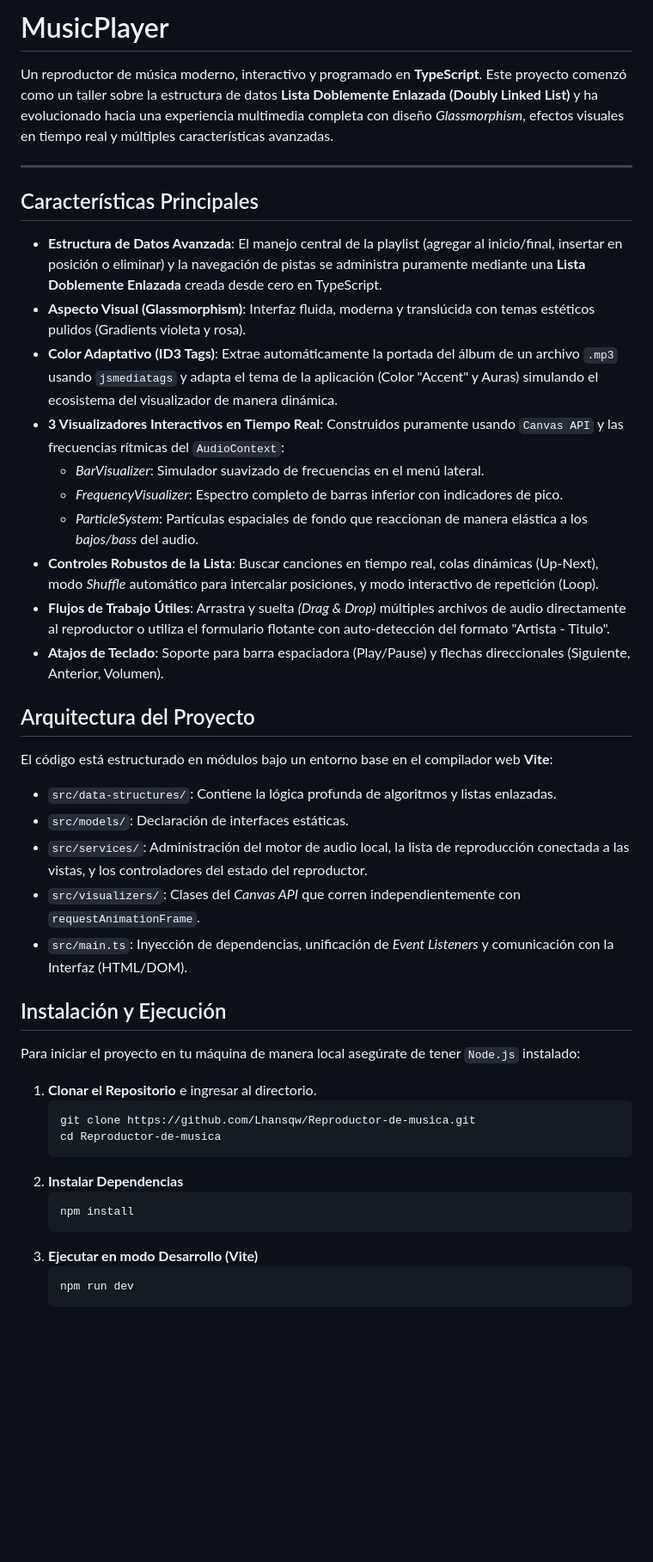
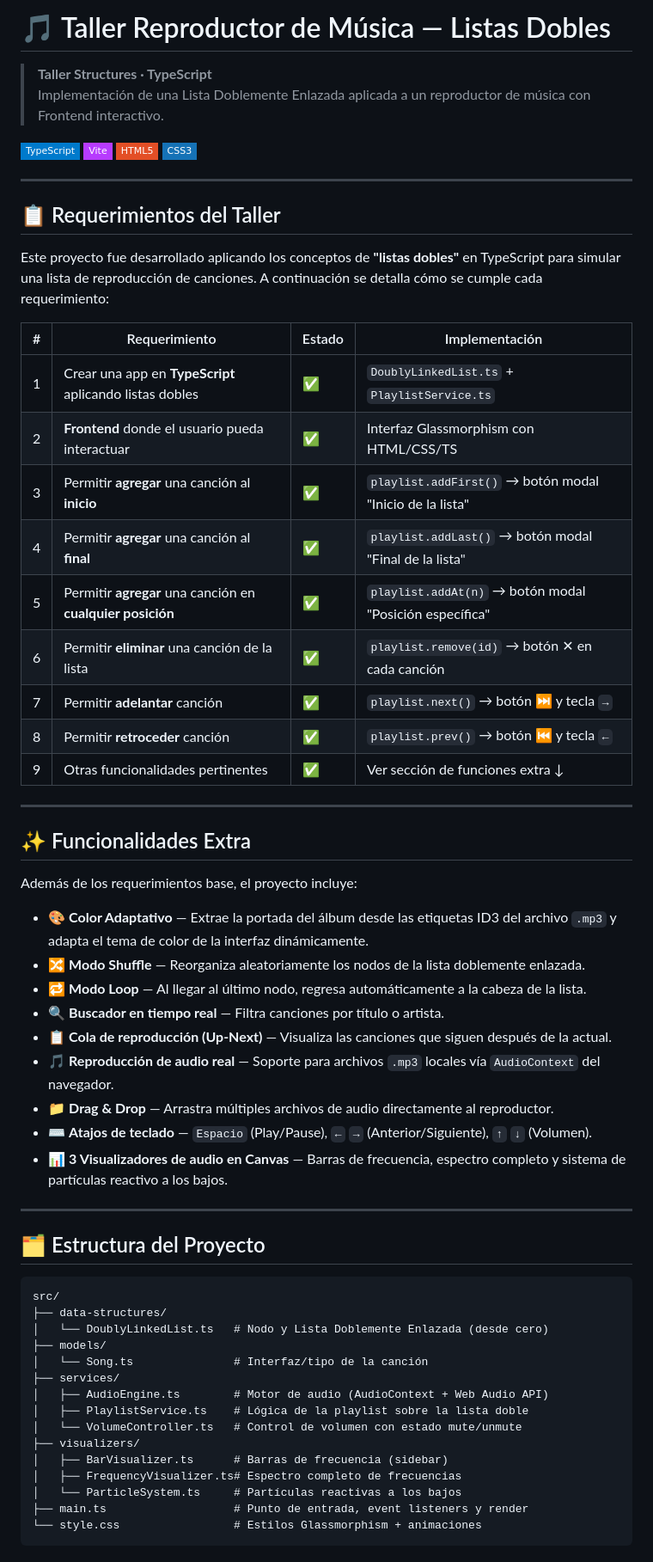
Before and after one commit to Lhansqw/Reproductor-de-musica, a Markdown page: README.md, the part around one of its changes. Shown at 86% size. Drawn GitHub-style; badges without logos; blank space fills up the shorter version.

Commit message:
README del taller

````diff
--- a/README.md
+++ b/README.md
@@ -1,46 +1,66 @@
-#  MusicPlayer
+# 🎵 Taller Reproductor de Música — Listas Dobles
 
-Un reproductor de música moderno, interactivo y programado en **TypeScript**. Este proyecto comenzó como un taller sobre la estructura de datos **Lista Doblemente Enlazada (Doubly Linked List)** y ha evolucionado hacia una experiencia multimedia completa con diseño *Glassmorphism*, efectos visuales en tiempo real y múltiples características avanzadas.
+> **Taller Structures · TypeScript**
+> Implementación de una Lista Doblemente Enlazada aplicada a un reproductor de música con Frontend interactivo.
+
+![TypeScript](https://img.shields.io/badge/TypeScript-007ACC?style=flat-square&logo=typescript&logoColor=white)
+![Vite](https://img.shields.io/badge/Vite-B73BFE?style=flat-square&logo=vite&logoColor=white)
+![HTML5](https://img.shields.io/badge/HTML5-E34F26?style=flat-square&logo=html5&logoColor=white)
+![CSS3](https://img.shields.io/badge/CSS3-1572B6?style=flat-square&logo=css3&logoColor=white)
 
 ---
 
-##  Características Principales
+## 📋 Requerimientos del Taller
 
-* **Estructura de Datos Avanzada**: El manejo central de la playlist (agregar al inicio/final, insertar en posición o eliminar) y la navegación de pistas se administra puramente mediante una **Lista Doblemente Enlazada** creada desde cero en TypeScript.
-* **Aspecto Visual (Glassmorphism)**: Interfaz fluida, moderna y translúcida con temas estéticos pulidos (Gradients violeta y rosa).
-* **Color Adaptativo (ID3 Tags)**: Extrae automáticamente la portada del álbum de un archivo `.mp3` usando `jsmediatags` y adapta el tema de la aplicación (Color "Accent" y Auras) simulando el ecosistema del visualizador de manera dinámica.
-* **3 Visualizadores Interactivos en Tiempo Real**: Construidos puramente usando `Canvas API` y las frecuencias rítmicas del `AudioContext`:
-  * *BarVisualizer*: Simulador suavizado de frecuencias en el menú lateral.
-  * *FrequencyVisualizer*: Espectro completo de barras inferior con indicadores de pico.
-  * *ParticleSystem*: Partículas espaciales de fondo que reaccionan de manera elástica a los *bajos/bass* del audio.
-* **Controles Robustos de la Lista**: Buscar canciones en tiempo real, colas dinámicas (Up-Next), modo *Shuffle* automático para intercalar posiciones, y modo interactivo de repetición (Loop).
-* **Flujos de Trabajo Útiles**: Arrastra y suelta *(Drag & Drop)* múltiples archivos de audio directamente al reproductor o utiliza el formulario flotante con auto-detección del formato "Artista - Titulo".
-* **Atajos de Teclado**: Soporte para barra espaciadora (Play/Pause) y flechas direccionales (Siguiente, Anterior, Volumen).
+Este proyecto fue desarrollado aplicando los conceptos de **"listas dobles"** en TypeScript para simular una lista de reproducción de canciones. A continuación se detalla cómo se cumple cada requerimiento:
 
-##  Arquitectura del Proyecto
+| # | Requerimiento | Estado | Implementación |
+|---|---------------|--------|----------------|
+| 1 | Crear una app en **TypeScript** aplicando listas dobles | ✅ | `DoublyLinkedList.ts` + `PlaylistService.ts` |
+| 2 | **Frontend** donde el usuario pueda interactuar | ✅ | Interfaz Glassmorphism con HTML/CSS/TS |
+| 3 | Permitir **agregar** una canción al **inicio** | ✅ | `playlist.addFirst()` → botón modal "Inicio de la lista" |
+| 4 | Permitir **agregar** una canción al **final** | ✅ | `playlist.addLast()` → botón modal "Final de la lista" |
+| 5 | Permitir **agregar** una canción en **cualquier posición** | ✅ | `playlist.addAt(n)` → botón modal "Posición específica" |
+| 6 | Permitir **eliminar** una canción de la lista | ✅ | `playlist.remove(id)` → botón ✕ en cada canción |
+| 7 | Permitir **adelantar** canción | ✅ | `playlist.next()` → botón ⏭ y tecla `→` |
+| 8 | Permitir **retroceder** canción | ✅ | `playlist.prev()` → botón ⏮ y tecla `←` |
+| 9 | Otras funcionalidades pertinentes | ✅ | Ver sección de funciones extra ↓ |
 
-El código está estructurado en módulos bajo un entorno base en el compilador web **Vite**:
+---
 
-* `src/data-structures/`: Contiene la lógica profunda de algoritmos y listas enlazadas.
-* `src/models/`: Declaración de interfaces estáticas.
-* `src/services/`: Administración del motor de audio local, la lista de reproducción conectada a las vistas, y los controladores del estado del reproductor.
-* `src/visualizers/`: Clases del *Canvas API* que corren independientemente con `requestAnimationFrame`.
-* `src/main.ts`: Inyección de dependencias, unificación de *Event Listeners* y comunicación con la Interfaz (HTML/DOM).
+## ✨ Funcionalidades Extra
 
-##  Instalación y Ejecución
+Además de los requerimientos base, el proyecto incluye:
 
-Para iniciar el proyecto en tu máquina de manera local asegúrate de tener `Node.js` instalado:
+- 🎨 **Color Adaptativo** — Extrae la portada del álbum desde las etiquetas ID3 del archivo `.mp3` y adapta el tema de color de la interfaz dinámicamente.
+- 🔀 **Modo Shuffle** — Reorganiza aleatoriamente los nodos de la lista doblemente enlazada.
+- 🔁 **Modo Loop** — Al llegar al último nodo, regresa automáticamente a la cabeza de la lista.
+- 🔍 **Buscador en tiempo real** — Filtra canciones por título o artista.
+- 📋 **Cola de reproducción (Up-Next)** — Visualiza las canciones que siguen después de la actual.
+- 🎵 **Reproducción de audio real** — Soporte para archivos `.mp3` locales vía `AudioContext` del navegador.
+- 📁 **Drag & Drop** — Arrastra múltiples archivos de audio directamente al reproductor.
+- ⌨️ **Atajos de teclado** — `Espacio` (Play/Pause), `←` `→` (Anterior/Siguiente), `↑` `↓` (Volumen).
+- 📊 **3 Visualizadores de audio en Canvas** — Barras de frecuencia, espectro completo y sistema de partículas reactivo a los bajos.
 
-1. **Clonar el Repositorio** e ingresar al directorio.
-   ```bash
-   git clone https://github.com/Lhansqw/Reproductor-de-musica.git
-   cd Reproductor-de-musica
-   ```
-2. **Instalar Dependencias**
-   ```bash
-   npm install
-   ```
-3. **Ejecutar en modo Desarrollo (Vite)**
-   ```bash
-   npm run dev
-   ```
+---
+
+## 🗂️ Estructura del Proyecto
+
+```
+src/
+├── data-structures/
+│   └── DoublyLinkedList.ts   # Nodo y Lista Doblemente Enlazada (desde cero)
+├── models/
+│   └── Song.ts               # Interfaz/tipo de la canción
+├── services/
+│   ├── AudioEngine.ts        # Motor de audio (AudioContext + Web Audio API)
+│   ├── PlaylistService.ts    # Lógica de la playlist sobre la lista doble
+│   └── VolumeController.ts   # Control de volumen con estado mute/unmute
+├── visualizers/
+│   ├── BarVisualizer.ts      # Barras de frecuencia (sidebar)
+│   ├── FrequencyVisualizer.ts# Espectro completo de frecuencias
+│   └── ParticleSystem.ts     # Partículas reactivas a los bajos
+├── main.ts                   # Punto de entrada, event listeners y render
+└── style.css                 # Estilos Glassmorphism + animaciones
+```
+
````
Also changed, not shown: other parts of README.md (+29 -4 lines).
